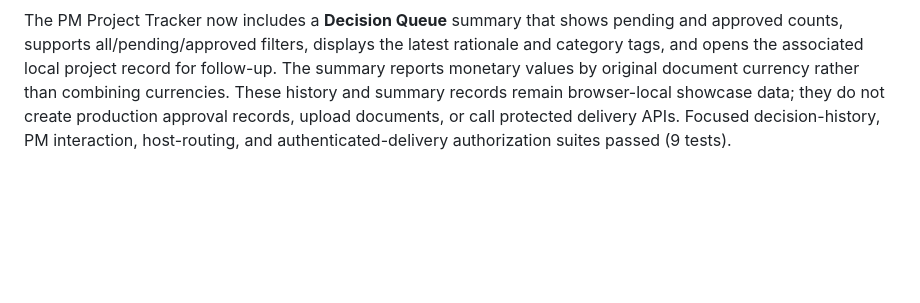
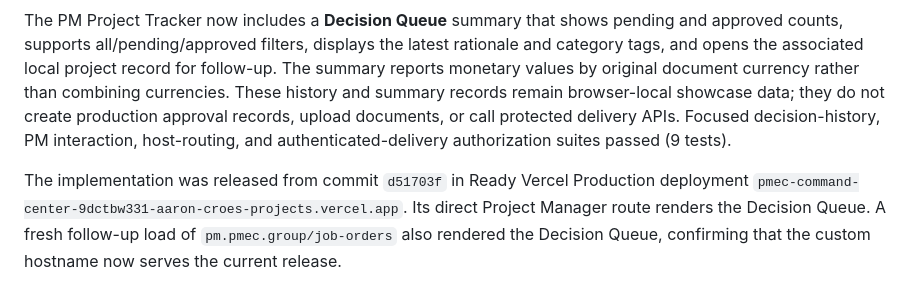
Before and after one commit to aaroncroes-glitch/pmec-command-center, a Markdown page: pmec-demo-readiness.md, the part around the change. Rendered like a GitHub page; blank space fills up the shorter version.

Commit message:
docs: verify PM decision management release

```diff
--- a/pmec-demo-readiness.md
+++ b/pmec-demo-readiness.md
@@ -125,3 +125,5 @@ The review-note release `3ac7b9d` reached Ready in Vercel Production on 27 Augus
 Every local Project Manager decision now appends a chronological approval-history event with status, review note, timestamp, and reviewer name. Existing browser-local cost documents are safely normalized with an initial history entry, so legacy showcase data remains readable. A local validation changed a pending receipt to Approved with a decision rationale; the document rendered two ordered history events and the PM decision queue updated from one pending item to zero.
 
 The PM Project Tracker now includes a **Decision Queue** summary that shows pending and approved counts, supports all/pending/approved filters, displays the latest rationale and category tags, and opens the associated local project record for follow-up. The summary reports monetary values by original document currency rather than combining currencies. These history and summary records remain browser-local showcase data; they do not create production approval records, upload documents, or call protected delivery APIs. Focused decision-history, PM interaction, host-routing, and authenticated-delivery authorization suites passed (9 tests).
+
+The implementation was released from commit `d51703f` in Ready Vercel Production deployment `pmec-command-center-9dctbw331-aaron-croes-projects.vercel.app`. Its direct Project Manager route renders the Decision Queue. A fresh follow-up load of `pm.pmec.group/job-orders` also rendered the Decision Queue, confirming that the custom hostname now serves the current release.
```
